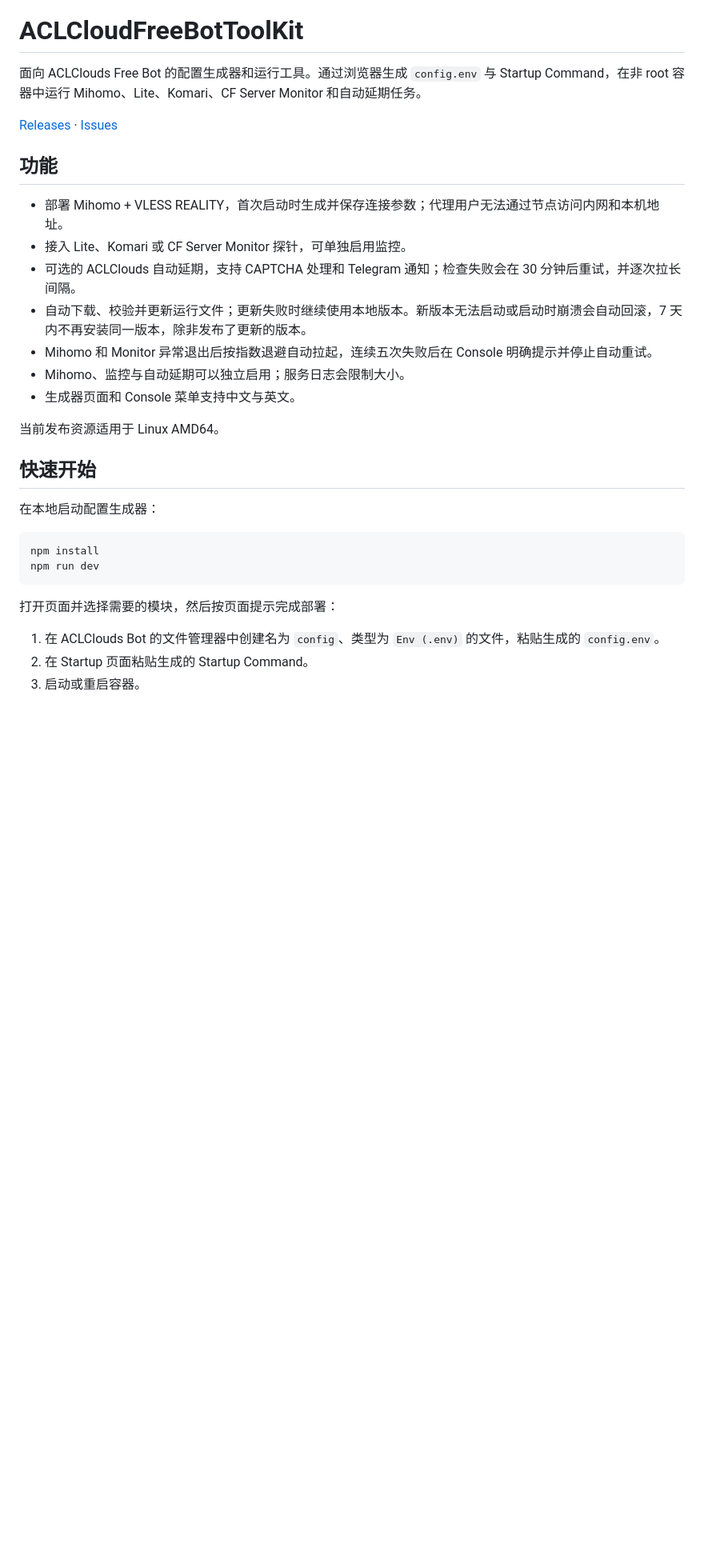
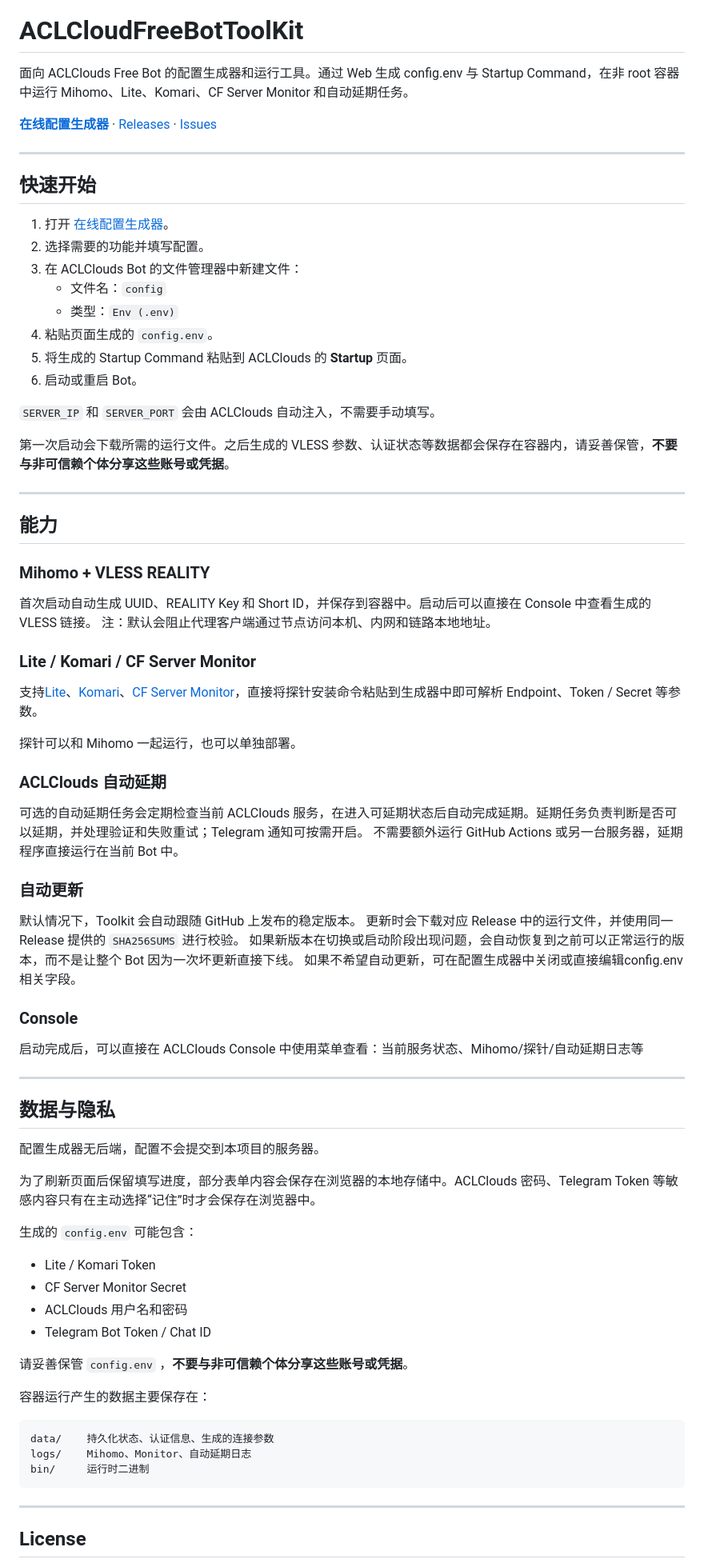
Before and after one commit to MessyMidi/ACLCloudFreeBotToolKit, a Markdown page: README.zh-CN.md, the part around one of its changes. Shown at 80% size. Rendered like a GitHub page; blank space fills up the shorter version.

````diff
--- a/README.zh-CN.md
+++ b/README.zh-CN.md
@@ -4,34 +4,84 @@
 
 # ACLCloudFreeBotToolKit
 
-面向 ACLClouds Free Bot 的配置生成器和运行工具。通过浏览器生成 `config.env` 与 Startup Command，在非 root 容器中运行 Mihomo、Lite、Komari、CF Server Monitor 和自动延期任务。
+面向 ACLClouds Free Bot 的配置生成器和运行工具。通过 Web 生成 config.env 与 Startup Command，在非 root 容器中运行 Mihomo、Lite、Komari、CF Server Monitor 和自动延期任务。
 
-[Releases](https://github.com/MessyMidi/ACLCloudFreeBotToolKit/releases) · [Issues](https://github.com/MessyMidi/ACLCloudFreeBotToolKit/issues)
+**[在线配置生成器](https://acftoolkit.otokonoko.de/)** · [Releases](https://github.com/MessyMidi/ACLCloudFreeBotToolKit/releases) · [Issues](https://github.com/MessyMidi/ACLCloudFreeBotToolKit/issues)
 
-## 功能
-
-- 部署 Mihomo + VLESS REALITY，首次启动时生成并保存连接参数；代理用户无法通过节点访问内网和本机地址。
-- 接入 Lite、Komari 或 CF Server Monitor 探针，可单独启用监控。
-- 可选的 ACLClouds 自动延期，支持 CAPTCHA 处理和 Telegram 通知；检查失败会在 30 分钟后重试，并逐次拉长间隔。
-- 自动下载、校验并更新运行文件；更新失败时继续使用本地版本。新版本无法启动或启动时崩溃会自动回滚，7 天内不再安装同一版本，除非发布了更新的版本。
-- Mihomo 和 Monitor 异常退出后按指数退避自动拉起，连续五次失败后在 Console 明确提示并停止自动重试。
-- Mihomo、监控与自动延期可以独立启用；服务日志会限制大小。
-- 生成器页面和 Console 菜单支持中文与英文。
-
-当前发布资源适用于 Linux AMD64。
+---
 
 ## 快速开始
 
-在本地启动配置生成器：
+1. 打开 [在线配置生成器](https://acftoolkit.otokonoko.de/)。
+2. 选择需要的功能并填写配置。
+3. 在 ACLClouds Bot 的文件管理器中新建文件：
+   - 文件名：`config`
+   - 类型：`Env (.env)`
+4. 粘贴页面生成的 `config.env`。
+5. 将生成的 Startup Command 粘贴到 ACLClouds 的 **Startup** 页面。
+6. 启动或重启 Bot。
 
-```bash
-npm install
-npm run dev
+`SERVER_IP` 和 `SERVER_PORT` 会由 ACLClouds 自动注入，不需要手动填写。
+
+第一次启动会下载所需的运行文件。之后生成的 VLESS 参数、认证状态等数据都会保存在容器内，请妥善保管，**不要与非可信赖个体分享这些账号或凭据**。
+
+---
+
+## 能力
+
+### Mihomo + VLESS REALITY
+
+首次启动自动生成 UUID、REALITY Key 和 Short ID，并保存到容器中。启动后可以直接在 Console 中查看生成的 VLESS 链接。
+注：默认会阻止代理客户端通过节点访问本机、内网和链路本地地址。
+
+### Lite / Komari / CF Server Monitor
+
+支持[Lite](https://github.com/nuomiiiii/Lite)、[Komari](https://github.com/komari-monitor/komari)、[CF Server Monitor](https://github.com/huilang-me/CF-Server-Monitor)，直接将探针安装命令粘贴到生成器中即可解析 Endpoint、Token / Secret 等参数。
+
+探针可以和 Mihomo 一起运行，也可以单独部署。
+
+### ACLClouds 自动延期
+
+可选的自动延期任务会定期检查当前 ACLClouds 服务，在进入可延期状态后自动完成延期。延期任务负责判断是否可以延期，并处理验证和失败重试；Telegram 通知可按需开启。
+不需要额外运行 GitHub Actions 或另一台服务器，延期程序直接运行在当前 Bot 中。
+
+### 自动更新
+
+默认情况下，Toolkit 会自动跟随 GitHub 上发布的稳定版本。
+更新时会下载对应 Release 中的运行文件，并使用同一 Release 提供的 `SHA256SUMS` 进行校验。
+如果新版本在切换或启动阶段出现问题，会自动恢复到之前可以正常运行的版本，而不是让整个 Bot 因为一次坏更新直接下线。
+如果不希望自动更新，可在配置生成器中关闭或直接编辑config.env相关字段。
+
+### Console
+
+启动完成后，可以直接在 ACLClouds Console 中使用菜单查看：当前服务状态、Mihomo/探针/自动延期日志等
+
+---
+
+## 数据与隐私
+
+配置生成器无后端，配置不会提交到本项目的服务器。
+
+为了刷新页面后保留填写进度，部分表单内容会保存在浏览器的本地存储中。ACLClouds 密码、Telegram Token 等敏感内容只有在主动选择“记住”时才会保存在浏览器中。
+
+生成的 `config.env` 可能包含：
+
+- Lite / Komari Token
+- CF Server Monitor Secret
+- ACLClouds 用户名和密码
+- Telegram Bot Token / Chat ID
+
+请妥善保管 `config.env` ，**不要与非可信赖个体分享这些账号或凭据**。
+
+容器运行产生的数据主要保存在：
+
+```text
+data/    持久化状态、认证信息、生成的连接参数
+logs/    Mihomo、Monitor、自动延期日志
+bin/     运行时二进制
 ```
 
-打开页面并选择需要的模块，然后按页面提示完成部署：
+---
 
-1. 在 ACLClouds Bot 的文件管理器中创建名为 `config`、类型为 `Env (.env)` 的文件，粘贴生成的 `config.env`。
-2. 在 Startup 页面粘贴生成的 Startup Command。
-3. 启动或重启容器。
+## License
 
````
Also changed, not shown: other parts of README.zh-CN.md (+2 -46 lines).
